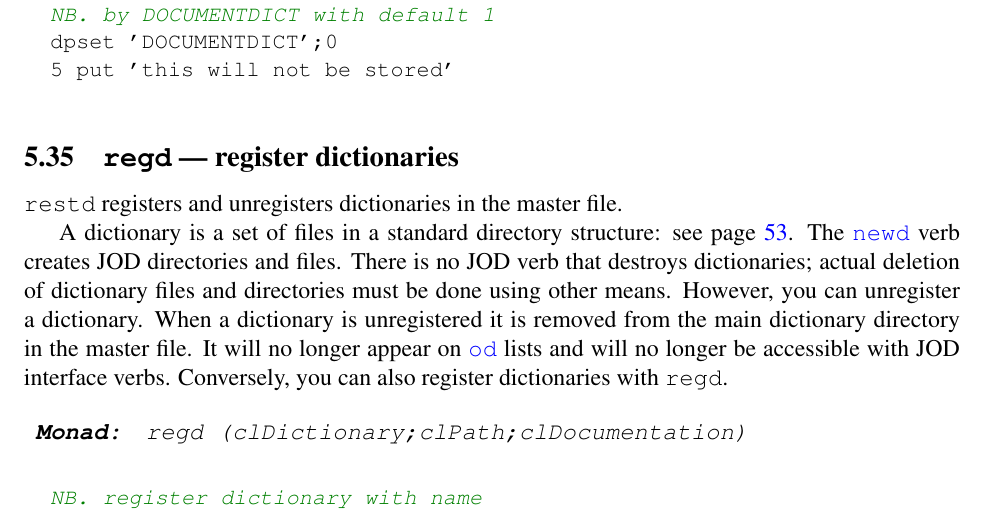
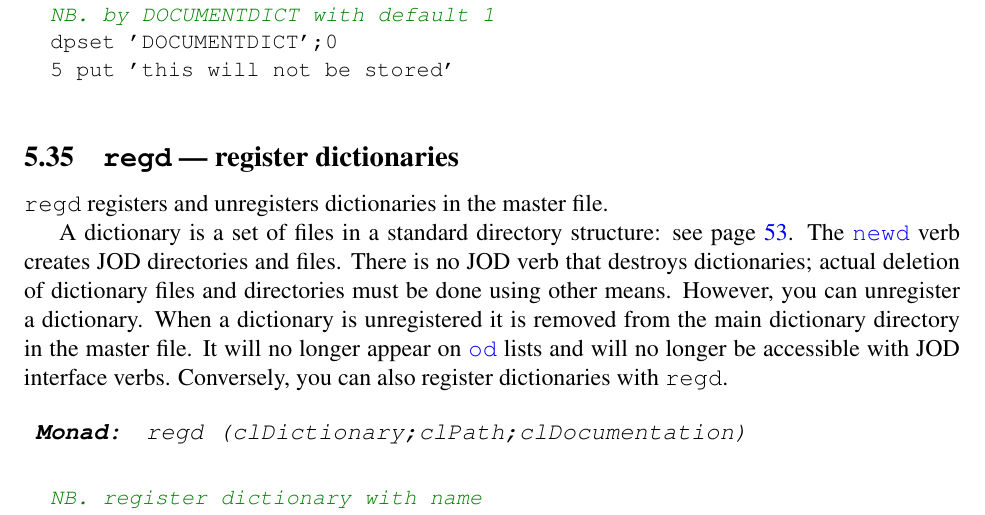
Before and after one commit to bakerjd99/joddoc, a LaTeX document (jod.tex, which reads jodwords.tex): part of page 48 of 87, cut so that both start at the same text. Compiled offline with pdfLaTeX.

Commit message:
correct regd typo and update jod.pdf batch file

```diff
--- a/jodwords.tex
+++ b/jodwords.tex
@@ -1680,7 +1680,7 @@ are stored as J character lists.
 
 \subsection{\texttt{regd} --- register dictionaries}\label{ss:regd}
 
-\hypertarget{il:restd}{\texttt{restd}} registers\index{registration!\texttt{regd}} and unregisters
+\hypertarget{il:regd}{\texttt{regd}} registers\index{registration!\texttt{regd}} and unregisters
  dictionaries in the master file.
 
  A dictionary is a set of files in a standard directory structure: see page~\pageref{ss:joddirs}.
```
Also changed, not shown: 1 other file.
